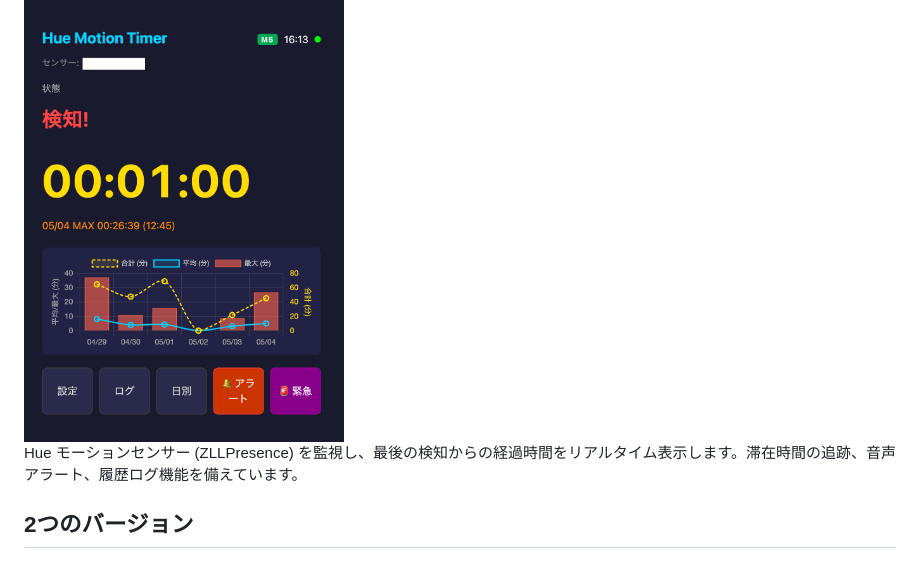
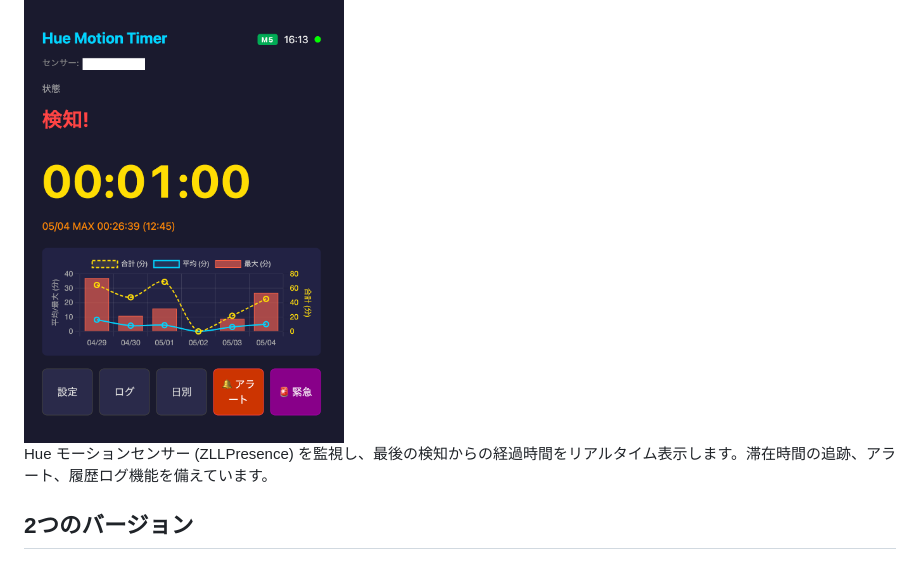
Before and after one commit to yo1t/hue-motion-timer, a Markdown page: README.ja.md, the part around the change. Drawn GitHub-style.

```diff
--- a/README.ja.md
+++ b/README.ja.md
@@ -18,7 +18,7 @@ Philips Hue 人感センサーを使ったモーション検知経過時間モ
 ### Web ダッシュボード
 <img src="docs/web-screenshot.png" alt="Web Dashboard" width="320">
 
-Hue モーションセンサー (ZLLPresence) を監視し、最後の検知からの経過時間をリアルタイム表示します。滞在時間の追跡、音声アラート、履歴ログ機能を備えています。
+Hue モーションセンサー (ZLLPresence) を監視し、最後の検知からの経過時間をリアルタイム表示します。滞在時間の追跡、アラート、履歴ログ機能を備えています。
 
 ## 2つのバージョン
 
```
Also changed, not shown: README.md (+1 -1 lines).
